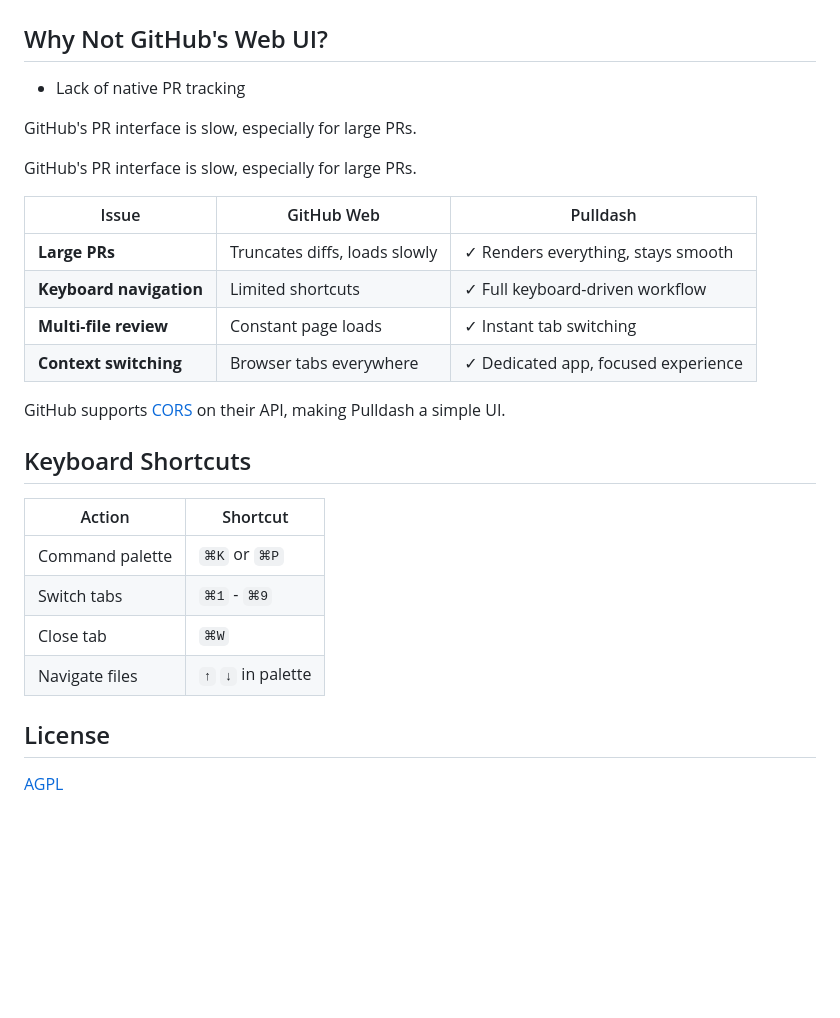
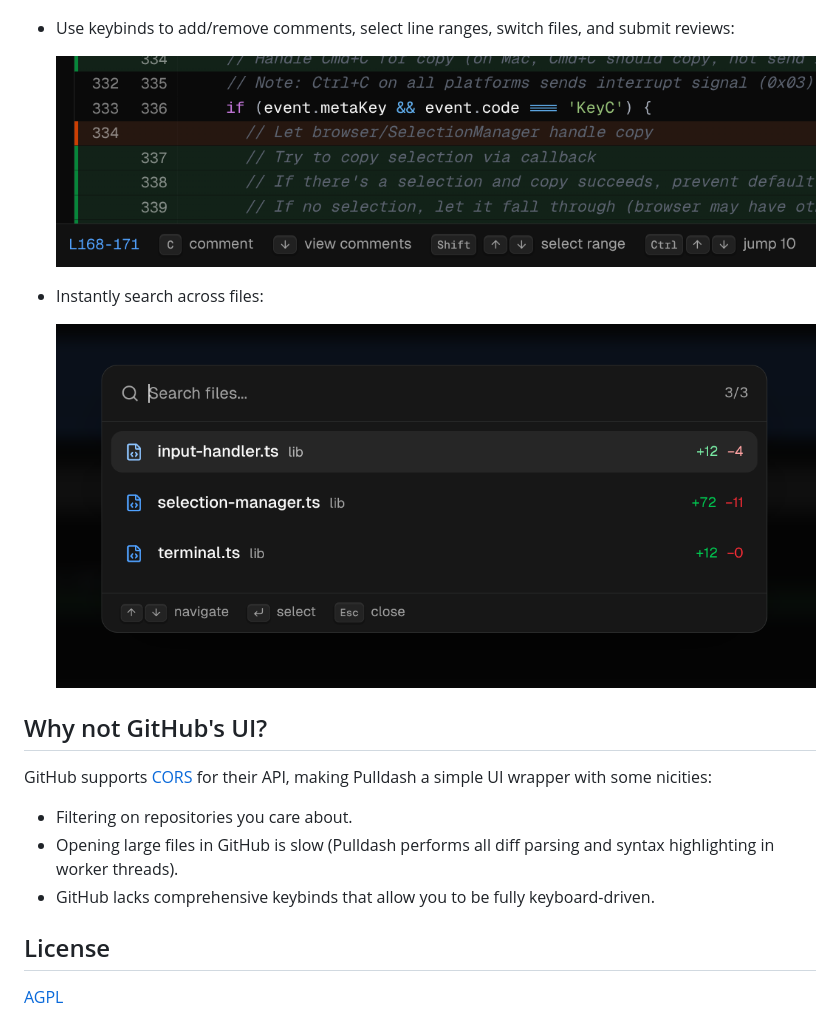
Before and after one commit to coder/pulldash, a Markdown page: README.md, the part around one of its changes. Rendered like a GitHub page; blank space fills up the shorter version.

```diff
--- a/README.md
+++ b/README.md
@@ -25,31 +26,21 @@ Head to [pulldash.com](https://pulldash.com) to explore pull-requests (no auth r
 
   ![Filtering PRs](./docs/screenshots/filtering.png)
 
-## Why Not GitHub's Web UI?
+- Use keybinds to add/remove comments, select line ranges, switch files, and submit reviews:
 
-- Lack of native PR tracking
+  ![Keybinds](./docs/screenshots/keybind-driven.png)
 
-GitHub's PR interface is slow, especially for large PRs.
+- Instantly search across files:
 
-GitHub's PR interface is slow, especially for large PRs.
+  ![Search](./docs/screenshots/search.png)
 
-| Issue                   | GitHub Web                    | Pulldash                            |
-| ----------------------- | ----------------------------- | ----------------------------------- |
-| **Large PRs**           | Truncates diffs, loads slowly | ✓ Renders everything, stays smooth  |
-| **Keyboard navigation** | Limited shortcuts             | ✓ Full keyboard-driven workflow     |
-| **Multi-file review**   | Constant page loads           | ✓ Instant tab switching             |
-| **Context switching**   | Browser tabs everywhere       | ✓ Dedicated app, focused experience |
+## Why not GitHub's UI?
 
-GitHub supports [CORS](https://docs.github.com/en/rest/using-the-rest-api/using-cors-and-jsonp-to-make-cross-origin-requests) on their API, making Pulldash a simple UI.
+GitHub supports [CORS](https://docs.github.com/en/rest/using-the-rest-api/using-cors-and-jsonp-to-make-cross-origin-requests) for their API, making Pulldash a simple UI wrapper with some nicities:
 
-## Keyboard Shortcuts
-
-| Action          | Shortcut           |
-| --------------- | ------------------ |
-| Command palette | `⌘K` or `⌘P`       |
-| Switch tabs     | `⌘1` - `⌘9`        |
-| Close tab       | `⌘W`               |
-| Navigate files  | `↑` `↓` in palette |
+- Filtering on repositories you care about.
+- Opening large files in GitHub is slow (Pulldash performs all diff parsing and syntax highlighting in worker threads).
+- GitHub lacks comprehensive keybinds that allow you to be fully keyboard-driven.
 
 ## License
 
```
Also changed, not shown: other parts of README.md (+12 -11 lines), docs/screenshots/overview.png (added), 1 other file.
